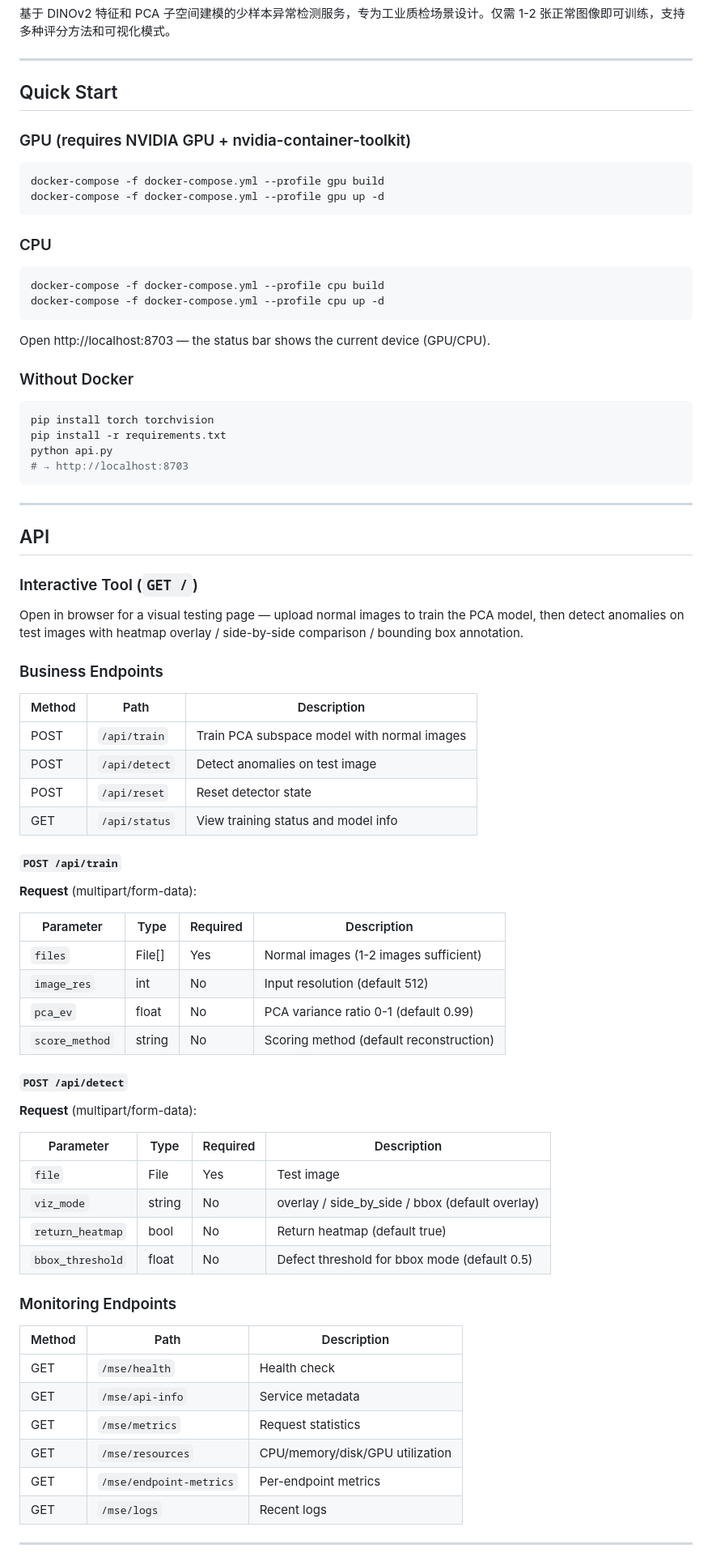
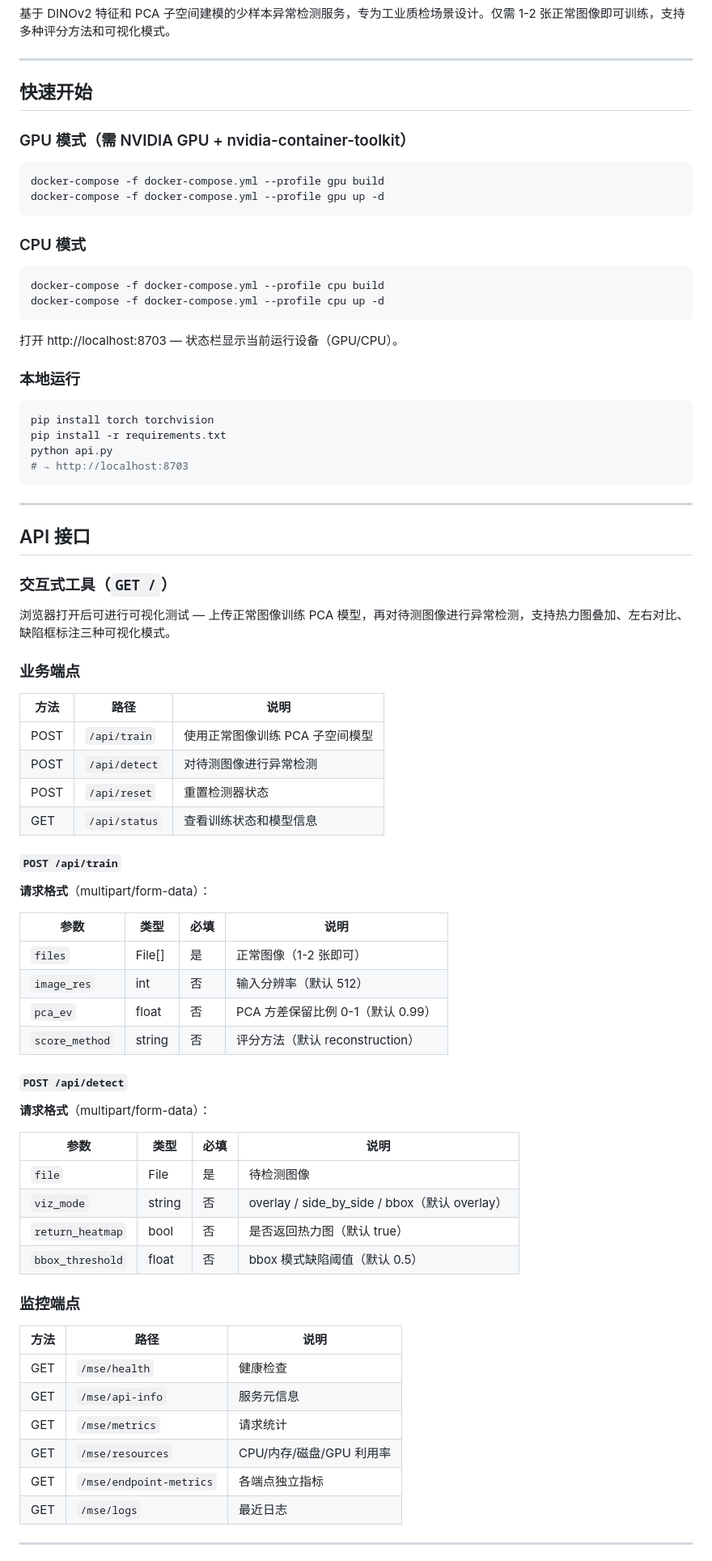
Before and after one commit to lu-yan-shi/subspacead, a Markdown page: README.md, the part around one of its changes. Shown at 81% size. GitHub-like rendering.

````diff
--- a/README.md
+++ b/README.md
@@ -4,25 +4,25 @@
 
 ---
 
-## Quick Start
+## 快速开始
 
-### GPU (requires NVIDIA GPU + nvidia-container-toolkit)
+### GPU 模式（需 NVIDIA GPU + nvidia-container-toolkit）
 
 ```bash
 docker-compose -f docker-compose.yml --profile gpu build
 docker-compose -f docker-compose.yml --profile gpu up -d
 ```
 
-### CPU
+### CPU 模式
 
 ```bash
 docker-compose -f docker-compose.yml --profile cpu build
 docker-compose -f docker-compose.yml --profile cpu up -d
 ```
 
-Open http://localhost:8703 — the status bar shows the current device (GPU/CPU).
+打开 http://localhost:8703 — 状态栏显示当前运行设备（GPU/CPU）。
 
-### Without Docker
+### 本地运行
 
 ```bash
 pip install torch torchvision
@@ -33,53 +33,53 @@ python api.py
 
 ---
 
-## API
+## API 接口
 
-### Interactive Tool (`GET /`)
+### 交互式工具（`GET /`）
 
-Open in browser for a visual testing page — upload normal images to train the PCA model, then detect anomalies on test images with heatmap overlay / side-by-side comparison / bounding box annotation.
+浏览器打开后可进行可视化测试 — 上传正常图像训练 PCA 模型，再对待测图像进行异常检测，支持热力图叠加、左右对比、缺陷框标注三种可视化模式。
 
-### Business Endpoints
+### 业务端点
 
-| Method | Path | Description |
-|--------|------|-------------|
-| POST | `/api/train` | Train PCA subspace model with normal images |
-| POST | `/api/detect` | Detect anomalies on test image |
-| POST | `/api/reset` | Reset detector state |
-| GET | `/api/status` | View training status and model info |
+| 方法 | 路径 | 说明 |
+|------|------|------|
+| POST | `/api/train` | 使用正常图像训练 PCA 子空间模型 |
+| POST | `/api/detect` | 对待测图像进行异常检测 |
+| POST | `/api/reset` | 重置检测器状态 |
+| GET | `/api/status` | 查看训练状态和模型信息 |
 
 #### `POST /api/train`
 
-**Request** (multipart/form-data):
+**请求格式**（multipart/form-data）：
 
-| Parameter | Type | Required | Description |
-|-----------|------|----------|-------------|
-| `files` | File[] | Yes | Normal images (1-2 images sufficient) |
-| `image_res` | int | No | Input resolution (default 512) |
-| `pca_ev` | float | No | PCA variance ratio 0-1 (default 0.99) |
-| `score_method` | string | No | Scoring method (default reconstruction) |
+| 参数 | 类型 | 必填 | 说明 |
+|------|------|------|------|
+| `files` | File[] | 是 | 正常图像（1-2 张即可） |
+| `image_res` | int | 否 | 输入分辨率（默认 512） |
+| `pca_ev` | float | 否 | PCA 方差保留比例 0-1（默认 0.99） |
+| `score_method` | string | 否 | 评分方法（默认 reconstruction） |
 
 #### `POST /api/detect`
 
-**Request** (multipart/form-data):
+**请求格式**（multipart/form-data）：
 
-| Parameter | Type | Required | Description |
-|-----------|------|----------|-------------|
-| `file` | File | Yes | Test image |
-| `viz_mode` | string | No | overlay / side_by_side / bbox (default overlay) |
-| `return_heatmap` | bool | No | Return heatmap (default true) |
-| `bbox_threshold` | float | No | Defect threshold for bbox mode (default 0.5) |
+| 参数 | 类型 | 必填 | 说明 |
+|------|------|------|------|
+| `file` | File | 是 | 待检测图像 |
+| `viz_mode` | string | 否 | overlay / side_by_side / bbox（默认 overlay） |
+| `return_heatmap` | bool | 否 | 是否返回热力图（默认 true） |
+| `bbox_threshold` | float | 否 | bbox 模式缺陷阈值（默认 0.5） |
 
-### Monitoring Endpoints
+### 监控端点
 
-| Method | Path | Description |
-|--------|------|-------------|
-| GET | `/mse/health` | Health check |
-| GET | `/mse/api-info` | Service metadata |
-| GET | `/mse/metrics` | Request statistics |
-| GET | `/mse/resources` | CPU/memory/disk/GPU utilization |
-| GET | `/mse/endpoint-metrics` | Per-endpoint metrics |
-| GET | `/mse/logs` | Recent logs |
+| 方法 | 路径 | 说明 |
+|------|------|------|
+| GET | `/mse/health` | 健康检查 |
+| GET | `/mse/api-info` | 服务元信息 |
+| GET | `/mse/metrics` | 请求统计 |
+| GET | `/mse/resources` | CPU/内存/磁盘/GPU 利用率 |
+| GET | `/mse/endpoint-metrics` | 各端点独立指标 |
+| GET | `/mse/logs` | 最近日志 |
 
 ---
 
````
Also changed, not shown: other parts of README.md (+45 -45 lines).
